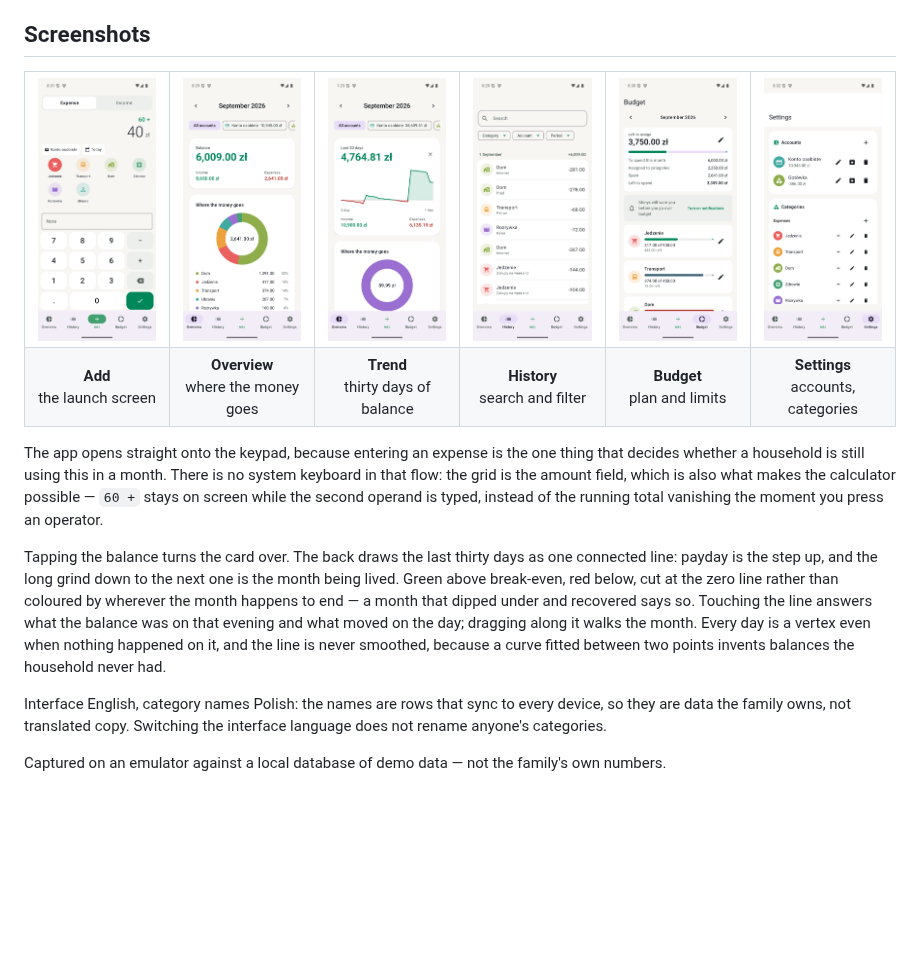
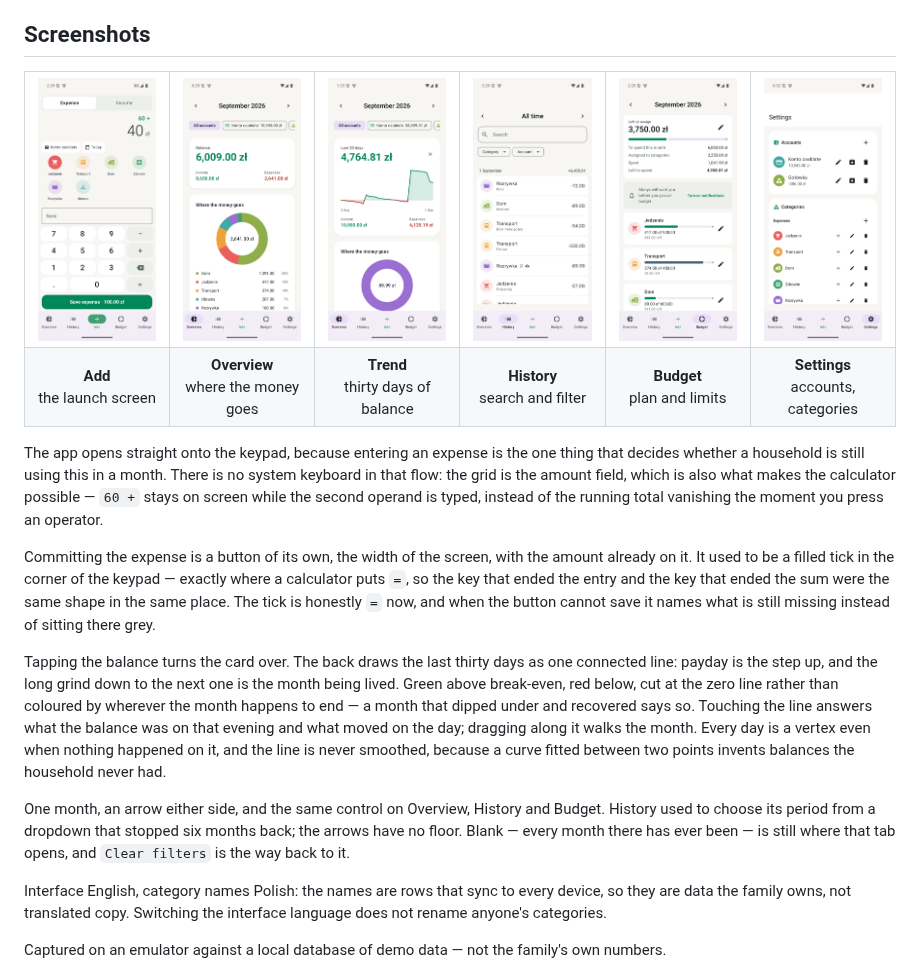
Before and after one commit to kubaodias/monyx, a Markdown page: README.md, the part around the change. Rendered like a GitHub page; pictures changed too: docs/screenshots/add.png, docs/screenshots/budget.png, docs/screenshots/history.png; blank space fills up the shorter version.

```diff
--- a/README.md
+++ b/README.md
@@ -31,6 +31,13 @@ what makes the calculator possible — `60 +` stays on screen while the second
 operand is typed, instead of the running total vanishing the moment you press
 an operator.
 
+Committing the expense is a button of its own, the width of the screen, with the
+amount already on it. It used to be a filled tick in the corner of the keypad —
+exactly where a calculator puts `=`, so the key that ended the entry and the key
+that ended the sum were the same shape in the same place. The tick is honestly
+`=` now, and when the button cannot save it names what is still missing instead
+of sitting there grey.
+
 Tapping the balance turns the card over. The back draws the last thirty days as
 one connected line: payday is the step up, and the long grind down to the next
 one is the month being lived. Green above break-even, red below, cut at the zero
@@ -40,6 +47,11 @@ was on that evening and what moved on the day; dragging along it walks the
 month. Every day is a vertex even when nothing happened on it, and the line is
 never smoothed, because a curve fitted between two points invents balances the
 household never had.
+
+One month, an arrow either side, and the same control on Overview, History and
+Budget. History used to choose its period from a dropdown that stopped six
+months back; the arrows have no floor. Blank — every month there has ever been —
+is still where that tab opens, and `Clear filters` is the way back to it.
 
 Interface English, category names Polish: the names are rows that sync to every
 device, so they are data the family owns, not translated copy. Switching the
```
Also changed, not shown: docs/decisions/0010-the-save-button-is-not-a-keypad-key.md (added, +53 -0 lines), docs/decisions/0011-one-month-switcher.md (added, +44 -0 lines), 11 other files.
